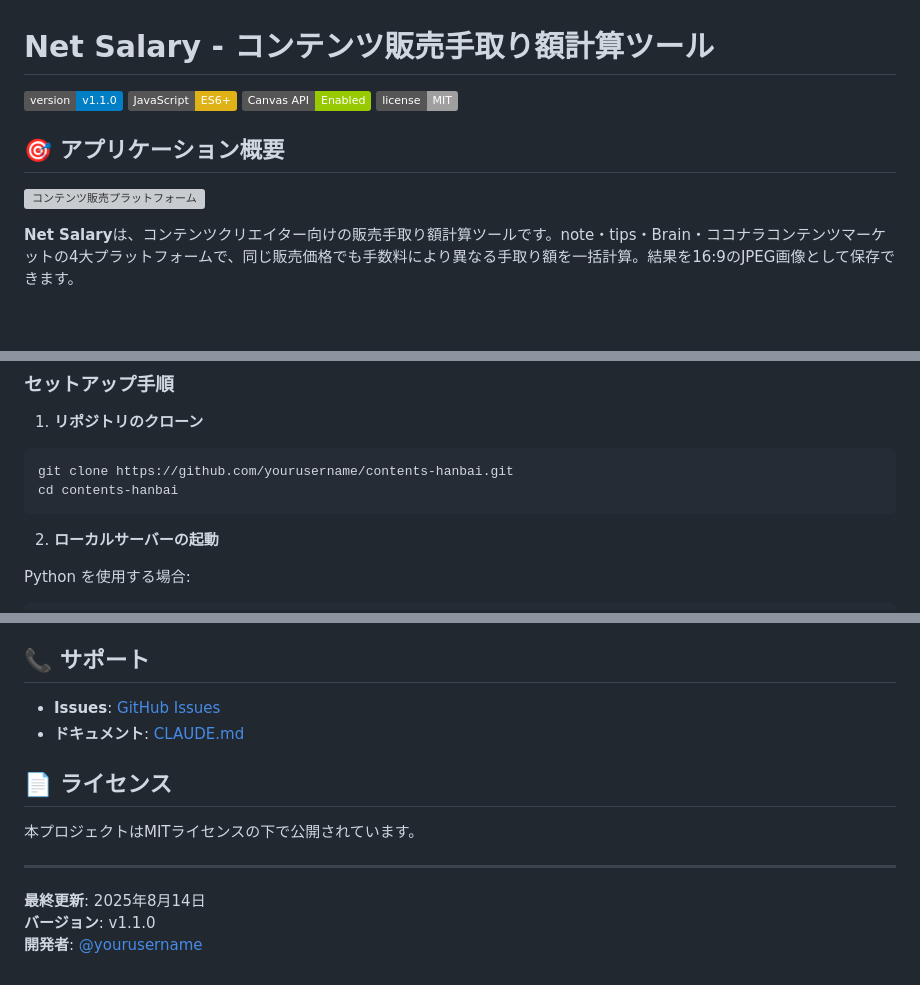
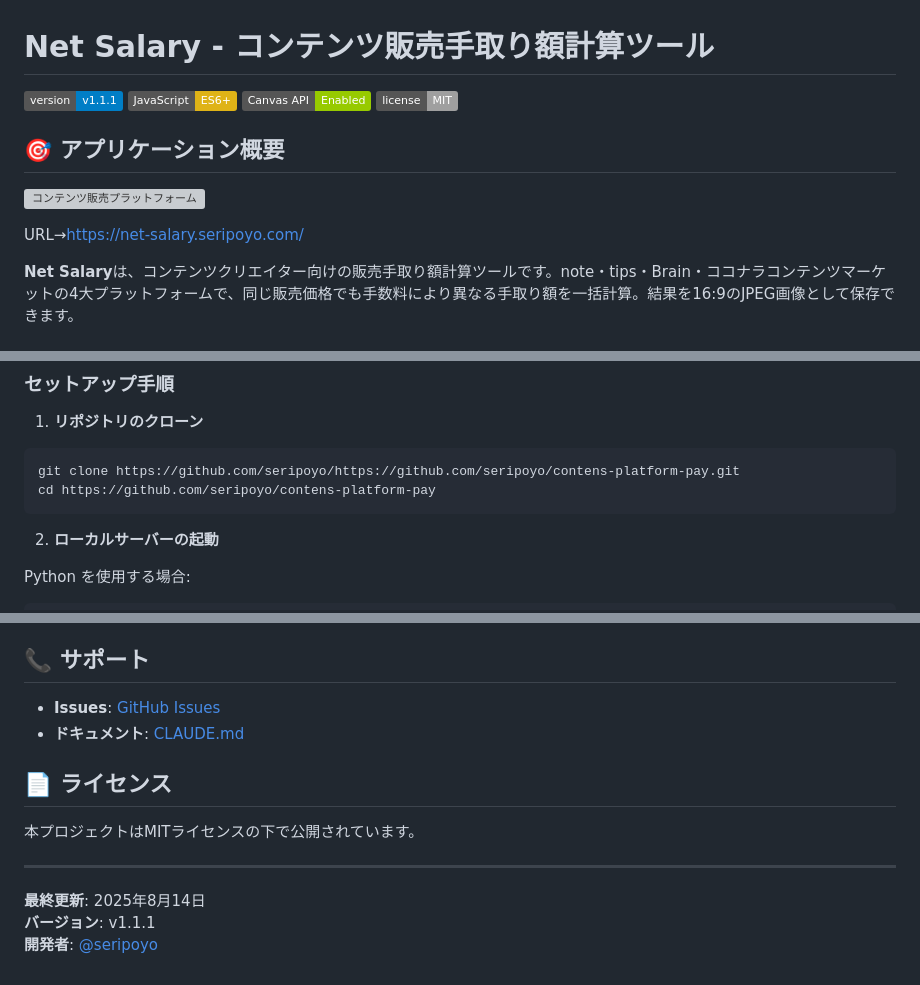
Before and after one commit to seripoyo/contens-platform-pay, a Markdown page: README.md, 3 parts joined by grey strips. Rendered like a GitHub page; badges without logos; blank space fills up the shorter version; grey boxes are pictures that could not be loaded.

Commit message:
リンク追加

````diff
--- a/README.md
+++ b/README.md
@@ -1,12 +1,14 @@
 # Net Salary - コンテンツ販売手取り額計算ツール
 
-![Net Salary](https://img.shields.io/badge/version-v1.1.0-blue)
+![Net Salary](https://img.shields.io/badge/version-v1.1.1-blue)
 ![JavaScript](https://img.shields.io/badge/JavaScript-ES6+-yellow)
 ![Canvas API](https://img.shields.io/badge/Canvas%20API-Enabled-green)
 ![License](https://img.shields.io/badge/license-MIT-lightgrey)
 
 ## 🎯 アプリケーション概要
 ![コンテンツ販売プラットフォーム](assets/images/sample.webp)
+
+URL→https://net-salary.seripoyo.com/
 
 **Net Salary**は、コンテンツクリエイター向けの販売手取り額計算ツールです。note・tips・Brain・ココナラコンテンツマーケットの4大プラットフォームで、同じ販売価格でも手数料により異なる手取り額を一括計算。結果を16:9のJPEG画像として保存できます。
 
@@ -71,8 +73,8 @@
 
 1. **リポジトリのクローン**
 ```bash
-git clone https://github.com/yourusername/contents-hanbai.git
-cd contents-hanbai
+git clone https://github.com/seripoyo/https://github.com/seripoyo/contens-platform-pay.git
+cd https://github.com/seripoyo/contens-platform-pay
 ```
 
 2. **ローカルサーバーの起動**
@@ -185,5 +187,5 @@ contents-hanbai/
 ---
 
 **最終更新**: 2025年8月14日
-**バージョン**: v1.1.0
-**開発者**: [@yourusername](https://github.com/yourusername)
+**バージョン**: v1.1.1
+**開発者**: [@seripoyo](https://github.com/seripoyo/seripoyo)
````
Also changed, not shown: other parts of README.md (+2 -2 lines).
